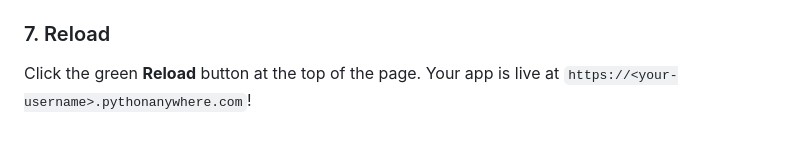
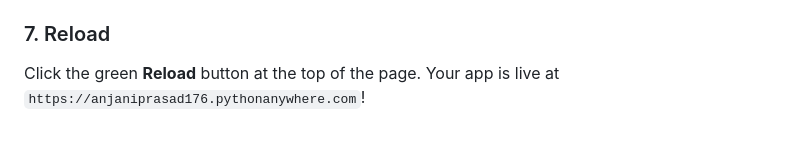
Before and after one commit to GNANESWARKOKKIRALA/Fit-AI, a Markdown page: README.md, the part around one of its changes. Drawn GitHub-style.

Commit message:
docs: customize username in README.md

```diff
--- a/README.md
+++ b/README.md
@@ -119,3 +119,3 @@ On the Web tab, under **Static files**, map static files to bypass Flask:
 
 ### 7. Reload
-Click the green **Reload** button at the top of the page. Your app is live at `https://<your-username>.pythonanywhere.com`!
+Click the green **Reload** button at the top of the page. Your app is live at `https://anjaniprasad176.pythonanywhere.com`!
```
Also changed, not shown: other parts of README.md (+6 -6 lines).
